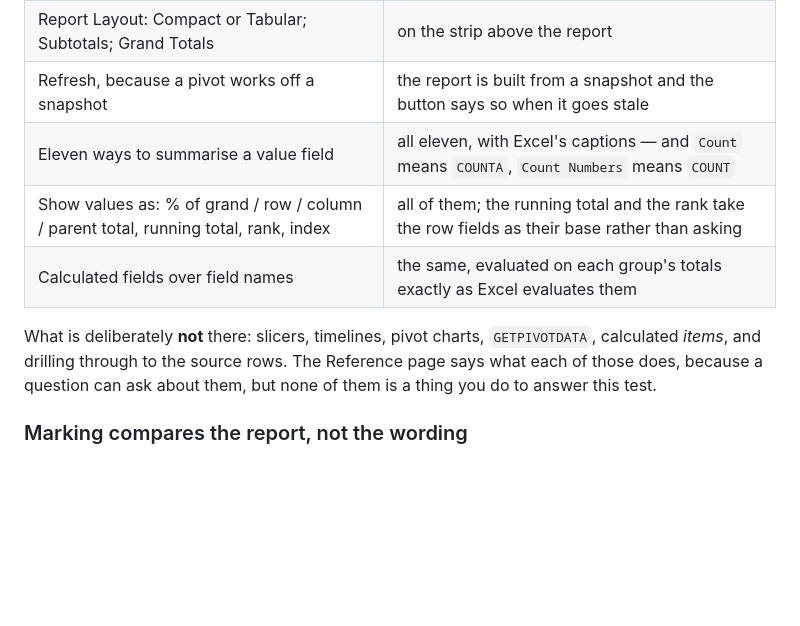
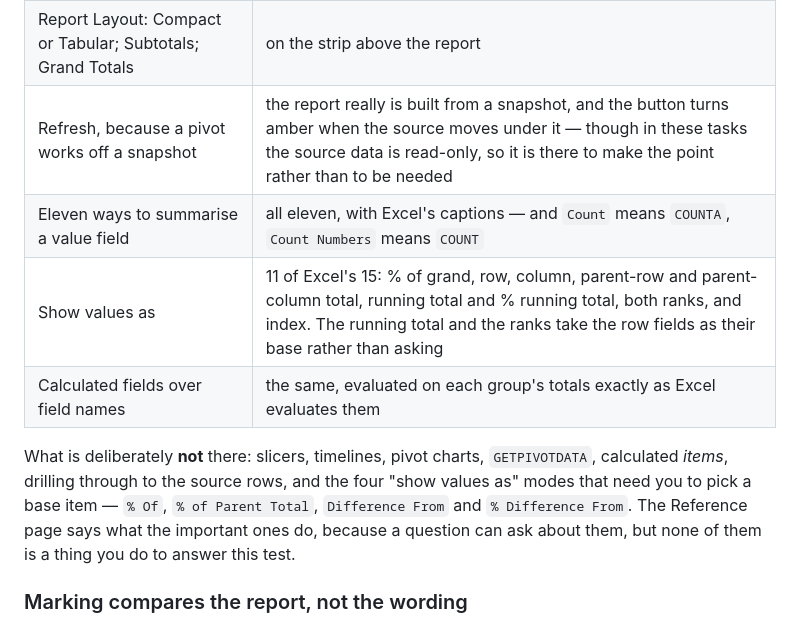
Before and after one commit to Sheeshlove/excel_test_YnP, a Markdown page: README.md, the part around the change. Rendered like a GitHub page; blank space fills up the shorter version.

Commit message:
Say exactly which pivot features are in and which are not
The builder table claimed all of Excel's "show values as" modes; it has 11 of
the 15, the four that need a base item picked being the ones it does not.

Co-Authored-By: Claude Opus 5 <noreply@anthropic.com>
Claude-Session: https://claude.ai/code/session_013WEzXEs8ftGBJY4gdFtEzp

```diff
--- a/README.md
+++ b/README.md
@@ -205,15 +205,17 @@ that is modelled on Excel's, because the point is that the habits transfer.
 | Value Field Settings: name, summary, show values as, number format | the same dialog |
 | Grouping: Years / Quarters / Months / Days, or numeric bands | the same dialog; ticking two boxes nests them |
 | Report Layout: Compact or Tabular; Subtotals; Grand Totals | on the strip above the report |
-| Refresh, because a pivot works off a snapshot | the report is built from a snapshot and the button says so when it goes stale |
+| Refresh, because a pivot works off a snapshot | the report really is built from a snapshot, and the button turns amber when the source moves under it — though in these tasks the source data is read-only, so it is there to make the point rather than to be needed |
 | Eleven ways to summarise a value field | all eleven, with Excel's captions — and `Count` means `COUNTA`, `Count Numbers` means `COUNT` |
-| Show values as: % of grand / row / column / parent total, running total, rank, index | all of them; the running total and the rank take the row fields as their base rather than asking |
+| Show values as | 11 of Excel's 15: % of grand, row, column, parent-row and parent-column total, running total and % running total, both ranks, and index. The running total and the ranks take the row fields as their base rather than asking |
 | Calculated fields over field names | the same, evaluated on each group's totals exactly as Excel evaluates them |
 
 What is deliberately **not** there: slicers, timelines, pivot charts,
-`GETPIVOTDATA`, calculated *items*, and drilling through to the source rows.
-The Reference page says what each of those does, because a question can ask
-about them, but none of them is a thing you do to answer this test.
+`GETPIVOTDATA`, calculated *items*, drilling through to the source rows, and
+the four "show values as" modes that need you to pick a base item — `% Of`,
+`% of Parent Total`, `Difference From` and `% Difference From`. The Reference
+page says what the important ones do, because a question can ask about them,
+but none of them is a thing you do to answer this test.
 
 ### Marking compares the report, not the wording
 
```
